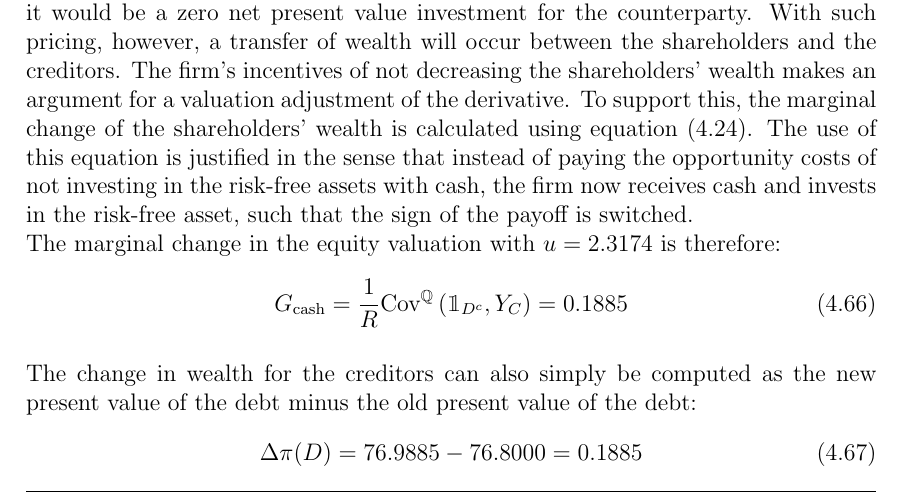
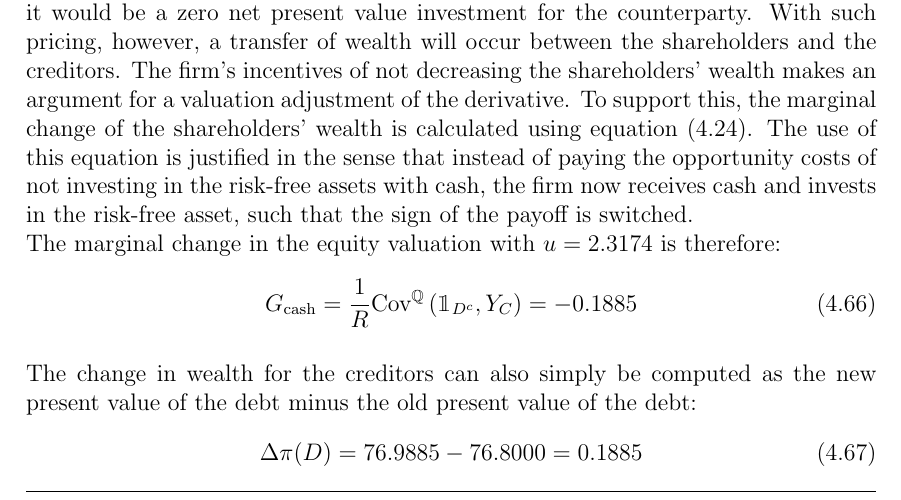
Before and after one commit to sebastianbaltser/master-thesis, a LaTeX thesis (thesis/main.tex, which reads thesis/content/body-matter/single-period-model/examples/funding-benefit.tex): part of page 54 of 62, cut so that both start at the same text. Compiled offline with pdfLaTeX.

Commit message:
Fix equity valuation equation

```diff
--- a/thesis/content/body-matter/single-period-model/examples/funding-benefit.tex
+++ b/thesis/content/body-matter/single-period-model/examples/funding-benefit.tex
@@ -311,7 +311,7 @@
             \\
             The marginal change in the equity valuation with $u=\num{2.3173567}$ is therefore:
             \begin{equation}
-                G_{\text{cash}} = \discountfactor \text{Cov}^{\rnmeasure}\left(\mathbbm{1}_{D^{c}},Y_{C}\right) = \num{0.188534}
+                G_{\text{cash}} = \discountfactor \text{Cov}^{\rnmeasure}\left(\mathbbm{1}_{D^{c}},Y_{C}\right) = \num{-0.188534}
             \end{equation}
 
             The change in wealth for the creditors can also simply be computed as the new present value of the debt minus the old present value of the debt:
```
